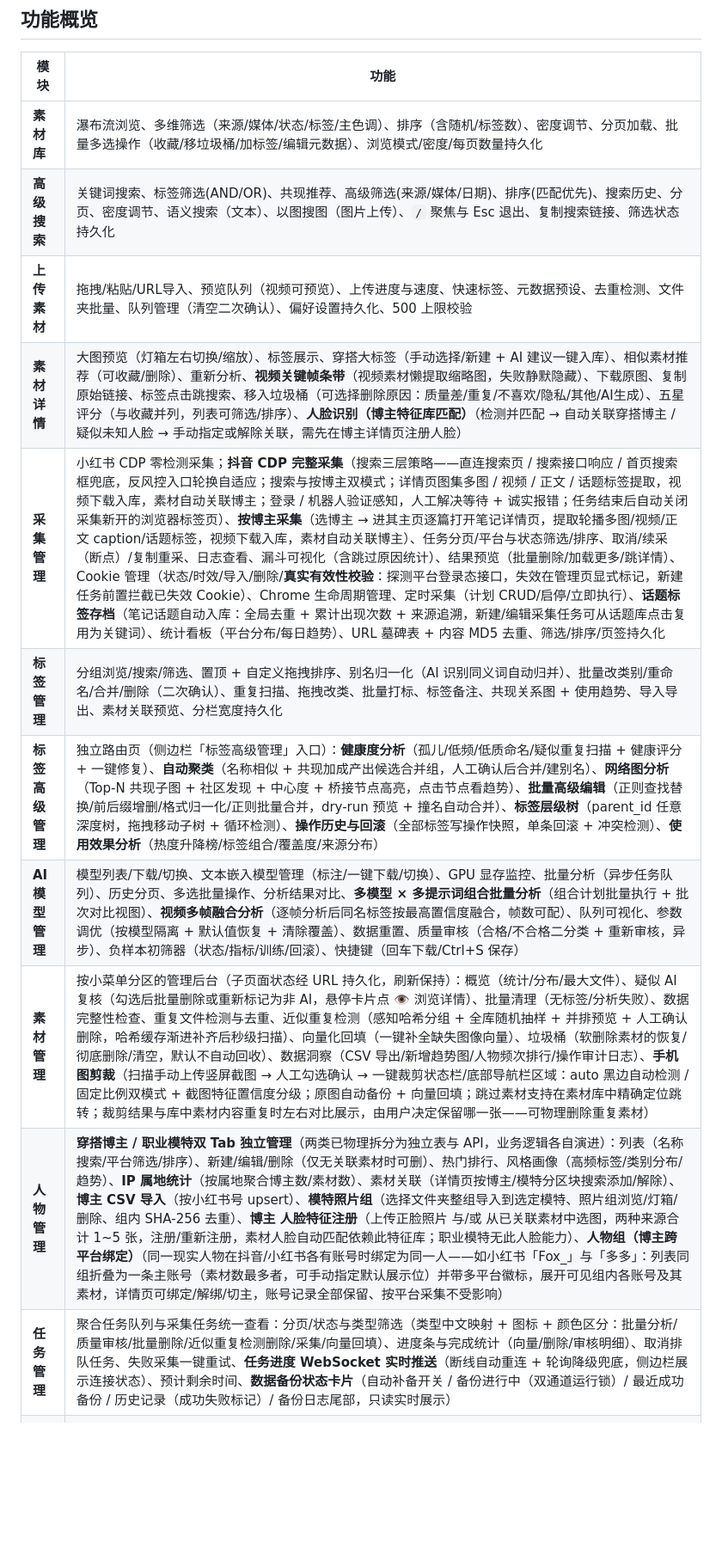
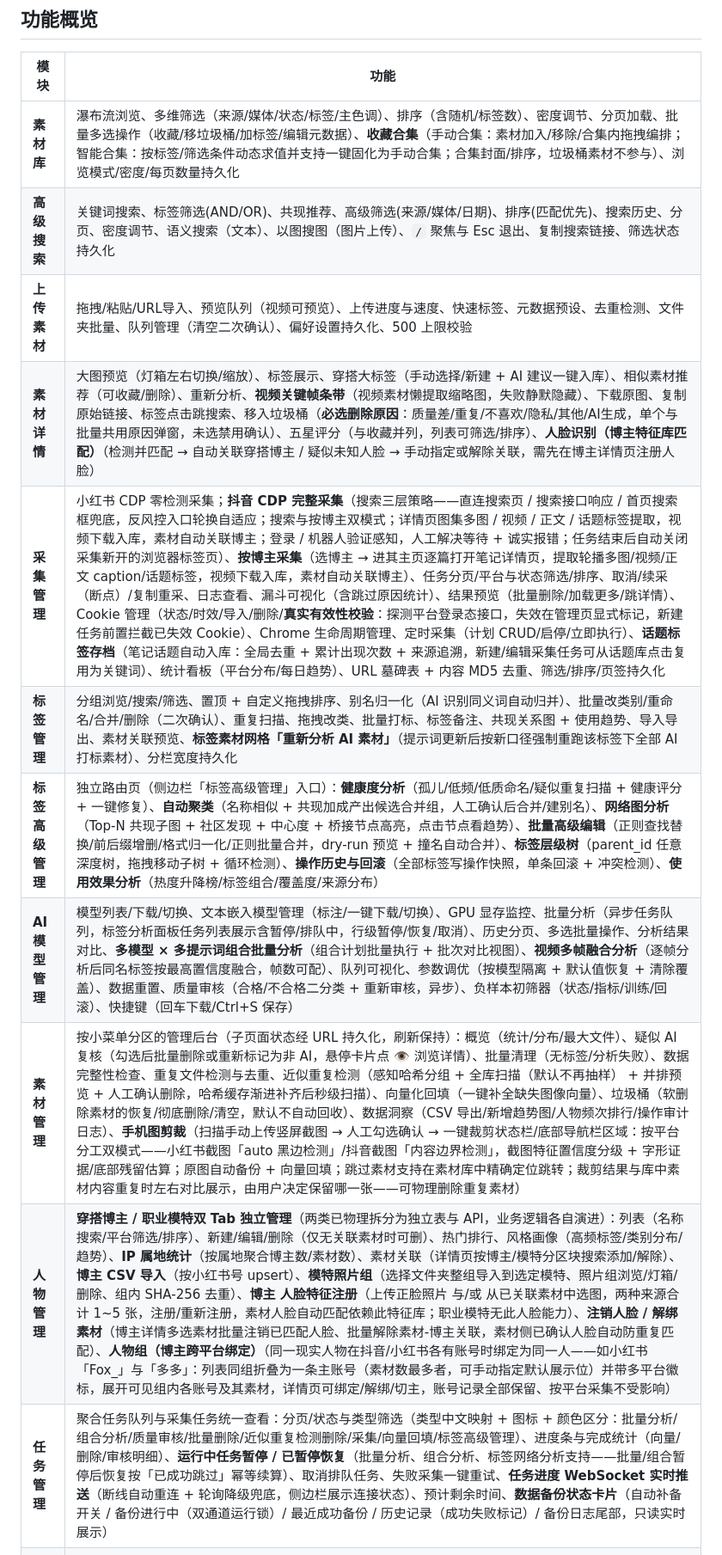
Before and after one commit to juemie233/ai-fashion-inspo, a Markdown page: README.md, the part around one of its changes. Shown at 86% size. GitHub-like rendering; blank space fills up the shorter version.

```diff
--- a/README.md
+++ b/README.md
@@ -91,17 +91,17 @@ chrome_debug_port: int = 9222
 
 | 模块 | 功能 |
 | ------ | ------ |
-| **素材库** | 瀑布流浏览、多维筛选（来源/媒体/状态/标签/主色调）、排序（含随机/标签数）、密度调节、分页加载、批量多选操作（收藏/移垃圾桶/加标签/编辑元数据）、浏览模式/密度/每页数量持久化 |
+| **素材库** | 瀑布流浏览、多维筛选（来源/媒体/状态/标签/主色调）、排序（含随机/标签数）、密度调节、分页加载、批量多选操作（收藏/移垃圾桶/加标签/编辑元数据）、**收藏合集**（手动合集：素材加入/移除/合集内拖拽编排；智能合集：按标签/筛选条件动态求值并支持一键固化为手动合集；合集封面/排序，垃圾桶素材不参与）、浏览模式/密度/每页数量持久化 |
 | **高级搜索** | 关键词搜索、标签筛选(AND/OR)、共现推荐、高级筛选(来源/媒体/日期)、排序(匹配优先)、搜索历史、分页、密度调节、语义搜索（文本）、以图搜图（图片上传）、`/` 聚焦与 Esc 退出、复制搜索链接、筛选状态持久化 |
 | **上传素材** | 拖拽/粘贴/URL导入、预览队列（视频可预览）、上传进度与速度、快速标签、元数据预设、去重检测、文件夹批量、队列管理（清空二次确认）、偏好设置持久化、500 上限校验 |
-| **素材详情** | 大图预览（灯箱左右切换/缩放）、标签展示、穿搭大标签（手动选择/新建 + AI 建议一键入库）、相似素材推荐（可收藏/删除）、重新分析、**视频关键帧条带**（视频素材懒提取缩略图，失败静默隐藏）、下载原图、复制原始链接、标签点击跳搜索、移入垃圾桶（可选择删除原因：质量差/重复/不喜欢/隐私/其他/AI生成）、五星评分（与收藏并列，列表可筛选/排序）、**人脸识别（博主特征库匹配）**（检测并匹配 → 自动关联穿搭博主 / 疑似未知人脸 → 手动指定或解除关联，需先在博主详情页注册人脸） |
+| **素材详情** | 大图预览（灯箱左右切换/缩放）、标签展示、穿搭大标签（手动选择/新建 + AI 建议一键入库）、相似素材推荐（可收藏/删除）、重新分析、**视频关键帧条带**（视频素材懒提取缩略图，失败静默隐藏）、下载原图、复制原始链接、标签点击跳搜索、移入垃圾桶（**必选删除原因**：质量差/重复/不喜欢/隐私/其他/AI生成，单个与批量共用原因弹窗，未选禁用确认）、五星评分（与收藏并列，列表可筛选/排序）、**人脸识别（博主特征库匹配）**（检测并匹配 → 自动关联穿搭博主 / 疑似未知人脸 → 手动指定或解除关联，需先在博主详情页注册人脸） |
 | **采集管理** | 小红书 CDP 零检测采集；**抖音 CDP 完整采集**（搜索三层策略——直连搜索页 / 搜索接口响应 / 首页搜索框兜底，反风控入口轮换自适应；搜索与按博主双模式；详情页图集多图 / 视频 / 正文 / 话题标签提取，视频下载入库，素材自动关联博主；登录 / 机器人验证感知，人工解决等待 + 诚实报错；任务结束后自动关闭采集新开的浏览器标签页）、**按博主采集**（选博主 → 进其主页逐篇打开笔记详情页，提取轮播多图/视频/正文 caption/话题标签，视频下载入库，素材自动关联博主）、任务分页/平台与状态筛选/排序、取消/续采（断点）/复制重采、日志查看、漏斗可视化（含跳过原因统计）、结果预览（批量删除/加载更多/跳详情）、Cookie 管理（状态/时效/导入/删除/**真实有效性校验**：探测平台登录态接口，失效在管理页显式标记，新建任务前置拦截已失效 Cookie）、Chrome 生命周期管理、定时采集（计划 CRUD/启停/立即执行）、**话题标签存档**（笔记话题自动入库：全局去重 + 累计出现次数 + 来源追溯，新建/编辑采集任务可从话题库点击复用为关键词）、统计看板（平台分布/每日趋势）、URL 墓碑表 + 内容 MD5 去重、筛选/排序/页签持久化 |
-| **标签管理** | 分组浏览/搜索/筛选、置顶 + 自定义拖拽排序、别名归一化（AI 识别同义词自动归并）、批量改类别/重命名/合并/删除（二次确认）、重复扫描、拖拽改类、批量打标、标签备注、共现关系图 + 使用趋势、导入导出、素材关联预览、分栏宽度持久化 |
+| **标签管理** | 分组浏览/搜索/筛选、置顶 + 自定义拖拽排序、别名归一化（AI 识别同义词自动归并）、批量改类别/重命名/合并/删除（二次确认）、重复扫描、拖拽改类、批量打标、标签备注、共现关系图 + 使用趋势、导入导出、素材关联预览、**标签素材网格「重新分析 AI 素材」**（提示词更新后按新口径强制重跑该标签下全部 AI 打标素材）、分栏宽度持久化 |
 | **标签高级管理** | 独立路由页（侧边栏「标签高级管理」入口）：**健康度分析**（孤儿/低频/低质命名/疑似重复扫描 + 健康评分 + 一键修复）、**自动聚类**（名称相似 + 共现加成产出候选合并组，人工确认后合并/建别名）、**网络图分析**（Top-N 共现子图 + 社区发现 + 中心度 + 桥接节点高亮，点击节点看趋势）、**批量高级编辑**（正则查找替换/前后缀增删/格式归一化/正则批量合并，dry-run 预览 + 撞名自动合并）、**标签层级树**（parent_id 任意深度树，拖拽移动子树 + 循环检测）、**操作历史与回滚**（全部标签写操作快照，单条回滚 + 冲突检测）、**使用效果分析**（热度升降榜/标签组合/覆盖度/来源分布） |
-| **AI 模型管理** | 模型列表/下载/切换、文本嵌入模型管理（标注/一键下载/切换）、GPU 显存监控、批量分析（异步任务队列）、历史分页、多选批量操作、分析结果对比、**多模型 × 多提示词组合批量分析**（组合计划批量执行 + 批次对比视图）、**视频多帧融合分析**（逐帧分析后同名标签按最高置信度融合，帧数可配）、队列可视化、参数调优（按模型隔离 + 默认值恢复 + 清除覆盖）、数据重置、质量审核（合格/不合格二分类 + 重新审核，异步）、负样本初筛器（状态/指标/训练/回滚）、快捷键（回车下载/Ctrl+S 保存） |
-| **素材管理** | 按小菜单分区的管理后台（子页面状态经 URL 持久化，刷新保持）：概览（统计/分布/最大文件）、疑似 AI 复核（勾选后批量删除或重新标记为非 AI，悬停卡片点 👁 浏览详情）、批量清理（无标签/分析失败）、数据完整性检查、重复文件检测与去重、近似重复检测（感知哈希分组 + 全库随机抽样 + 并排预览 + 人工确认删除，哈希缓存渐进补齐后秒级扫描）、向量化回填（一键补全缺失图像向量）、垃圾桶（软删除素材的恢复/彻底删除/清空，默认不自动回收）、数据洞察（CSV 导出/新增趋势图/人物频次排行/操作审计日志）、**手机图剪裁**（扫描手动上传竖屏截图 → 人工勾选确认 → 一键裁剪状态栏/底部导航栏区域：auto 黑边自动检测 / 固定比例双模式 + 截图特征置信度分级；原图自动备份 + 向量回填；跳过素材支持在素材库中精确定位跳转；裁剪结果与库中素材内容重复时左右对比展示，由用户决定保留哪一张——可物理删除重复素材） |
-| **人物管理** | **穿搭博主 / 职业模特双 Tab 独立管理**（两类已物理拆分为独立表与 API，业务逻辑各自演进）：列表（名称搜索/平台筛选/排序）、新建/编辑/删除（仅无关联素材时可删）、热门排行、风格画像（高频标签/类别分布/趋势）、**IP 属地统计**（按属地聚合博主数/素材数）、素材关联（详情页按博主/模特分区块搜索添加/解除）、**博主 CSV 导入**（按小红书号 upsert）、**模特照片组**（选择文件夹整组导入到选定模特、照片组浏览/灯箱/删除、组内 SHA-256 去重）、**博主 人脸特征注册**（上传正脸照片 与/或 从已关联素材中选图，两种来源合计 1~5 张，注册/重新注册，素材人脸自动匹配依赖此特征库；职业模特无此人脸能力）、**人物组（博主跨平台绑定）**（同一现实人物在抖音/小红书各有账号时绑定为同一人——如小红书「Fox_」与「多多」：列表同组折叠为一条主账号（素材数最多者，可手动指定默认展示位）并带多平台徽标，展开可见组内各账号及其素材，详情页可绑定/解绑/切主，账号记录全部保留、按平台采集不受影响） |
-| **任务管理** | 聚合任务队列与采集任务统一查看：分页/状态与类型筛选（类型中文映射 + 图标 + 颜色区分：批量分析/质量审核/批量删除/近似重复检测删除/采集/向量回填）、进度条与完成统计（向量/删除/审核明细）、取消排队任务、失败采集一键重试、**任务进度 WebSocket 实时推送**（断线自动重连 + 轮询降级兜底，侧边栏展示连接状态）、预计剩余时间、**数据备份状态卡片**（自动补备开关 / 备份进行中（双通道运行锁）/ 最近成功备份 / 历史记录（成功失败标记）/ 备份日志尾部，只读实时展示） |
+| **AI 模型管理** | 模型列表/下载/切换、文本嵌入模型管理（标注/一键下载/切换）、GPU 显存监控、批量分析（异步任务队列，标签分析面板任务列表展示含暂停/排队中，行级暂停/恢复/取消）、历史分页、多选批量操作、分析结果对比、**多模型 × 多提示词组合批量分析**（组合计划批量执行 + 批次对比视图）、**视频多帧融合分析**（逐帧分析后同名标签按最高置信度融合，帧数可配）、队列可视化、参数调优（按模型隔离 + 默认值恢复 + 清除覆盖）、数据重置、质量审核（合格/不合格二分类 + 重新审核，异步）、负样本初筛器（状态/指标/训练/回滚）、快捷键（回车下载/Ctrl+S 保存） |
+| **素材管理** | 按小菜单分区的管理后台（子页面状态经 URL 持久化，刷新保持）：概览（统计/分布/最大文件）、疑似 AI 复核（勾选后批量删除或重新标记为非 AI，悬停卡片点 👁 浏览详情）、批量清理（无标签/分析失败）、数据完整性检查、重复文件检测与去重、近似重复检测（感知哈希分组 + 全库扫描（默认不再抽样） + 并排预览 + 人工确认删除，哈希缓存渐进补齐后秒级扫描）、向量化回填（一键补全缺失图像向量）、垃圾桶（软删除素材的恢复/彻底删除/清空，默认不自动回收）、数据洞察（CSV 导出/新增趋势图/人物频次排行/操作审计日志）、**手机图剪裁**（扫描手动上传竖屏截图 → 人工勾选确认 → 一键裁剪状态栏/底部导航栏区域：按平台分工双模式——小红书截图「auto 黑边检测」/抖音截图「内容边界检测」，截图特征置信度分级 + 字形证据/底部残留估算；原图自动备份 + 向量回填；跳过素材支持在素材库中精确定位跳转；裁剪结果与库中素材内容重复时左右对比展示，由用户决定保留哪一张——可物理删除重复素材） |
+| **人物管理** | **穿搭博主 / 职业模特双 Tab 独立管理**（两类已物理拆分为独立表与 API，业务逻辑各自演进）：列表（名称搜索/平台筛选/排序）、新建/编辑/删除（仅无关联素材时可删）、热门排行、风格画像（高频标签/类别分布/趋势）、**IP 属地统计**（按属地聚合博主数/素材数）、素材关联（详情页按博主/模特分区块搜索添加/解除）、**博主 CSV 导入**（按小红书号 upsert）、**模特照片组**（选择文件夹整组导入到选定模特、照片组浏览/灯箱/删除、组内 SHA-256 去重）、**博主 人脸特征注册**（上传正脸照片 与/或 从已关联素材中选图，两种来源合计 1~5 张，注册/重新注册，素材人脸自动匹配依赖此特征库；职业模特无此人脸能力）、**注销人脸 / 解绑素材**（博主详情多选素材批量注销已匹配人脸、批量解除素材-博主关联，素材侧已确认人脸自动防重复匹配）、**人物组（博主跨平台绑定）**（同一现实人物在抖音/小红书各有账号时绑定为同一人——如小红书「Fox_」与「多多」：列表同组折叠为一条主账号（素材数最多者，可手动指定默认展示位）并带多平台徽标，展开可见组内各账号及其素材，详情页可绑定/解绑/切主，账号记录全部保留、按平台采集不受影响） |
+| **任务管理** | 聚合任务队列与采集任务统一查看：分页/状态与类型筛选（类型中文映射 + 图标 + 颜色区分：批量分析/组合分析/质量审核/批量删除/近似重复检测删除/采集/向量回填/标签高级管理）、进度条与完成统计（向量/删除/审核明细）、**运行中任务暂停 / 已暂停恢复**（批量分析、组合分析、标签网络分析支持——批量/组合暂停后恢复按「已成功跳过」幂等续算）、取消排队任务、失败采集一键重试、**任务进度 WebSocket 实时推送**（断线自动重连 + 轮询降级兜底，侧边栏展示连接状态）、预计剩余时间、**数据备份状态卡片**（自动补备开关 / 备份进行中（双通道运行锁）/ 最近成功备份 / 历史记录（成功失败标记）/ 备份日志尾部，只读实时展示） |
 | **浏览器插件** | 小红书/抖音页面一键提取穿搭图片（弹窗批量 + 任意网页右键单图采集，通知/角标反馈）；上传前按平台 ID 预查重并支持「跳过已采集的图片」开关（服务端 `check-platform-id` 只读接口，垃圾桶素材释放平台 ID 允许重采）；「上传后自动分析」开启时自动触发 AI 打标；每次采集会话自动生成任务记录，采集管理页可查看插件采集历史、结果与漏斗 |
 
 ## 快速启动
```
Also changed, not shown: other parts of README.md (+49 -11 lines).
